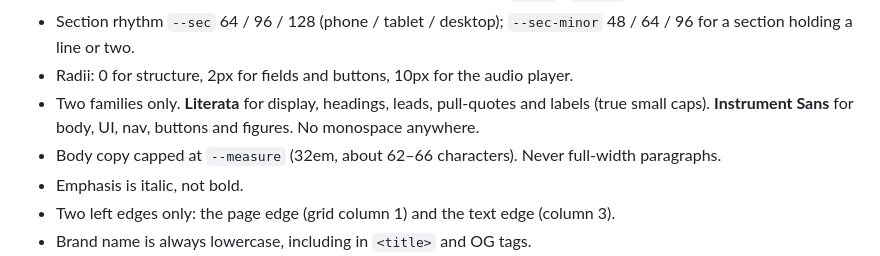
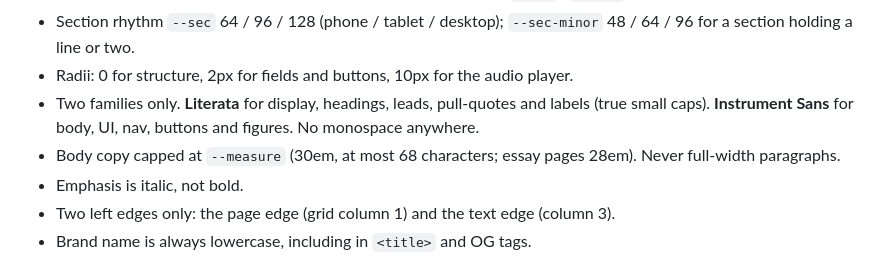
Before and after one commit to muhibegypt-del/awesbite1, a Markdown page: CLAUDE.md, the part around the change. Drawn GitHub-style.

Commit message:
CLAUDE.md: record the measure as built (30em, essay 28em)
Co-Authored-By: Claude Opus 5.5 <noreply@anthropic.com>
Claude-Session: https://claude.ai/code/session_013BR7bDEjaF9yrNzcHM8xRJ

```diff
--- a/CLAUDE.md
+++ b/CLAUDE.md
@@ -54,7 +54,7 @@ Copy changes still need the client's approval. Typesetting (curly apostrophes vi
 - Section rhythm `--sec` 64 / 96 / 128 (phone / tablet / desktop); `--sec-minor` 48 / 64 / 96 for a section holding a line or two.
 - Radii: 0 for structure, 2px for fields and buttons, 10px for the audio player.
 - Two families only. **Literata** for display, headings, leads, pull-quotes and labels (true small caps). **Instrument Sans** for body, UI, nav, buttons and figures. No monospace anywhere.
-- Body copy capped at `--measure` (32em, about 62–66 characters). Never full-width paragraphs.
+- Body copy capped at `--measure` (30em, at most 68 characters; essay pages 28em). Never full-width paragraphs.
 - Emphasis is italic, not bold.
 - Two left edges only: the page edge (grid column 1) and the text edge (column 3).
 - Brand name is always lowercase, including in `<title>` and OG tags.
```
